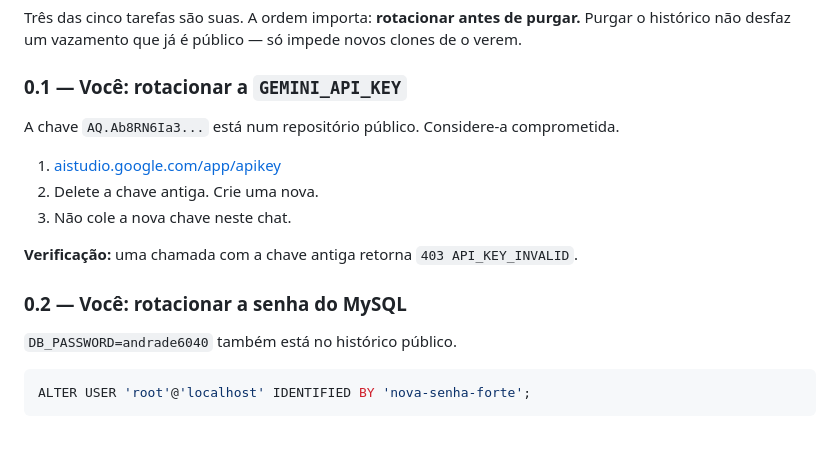
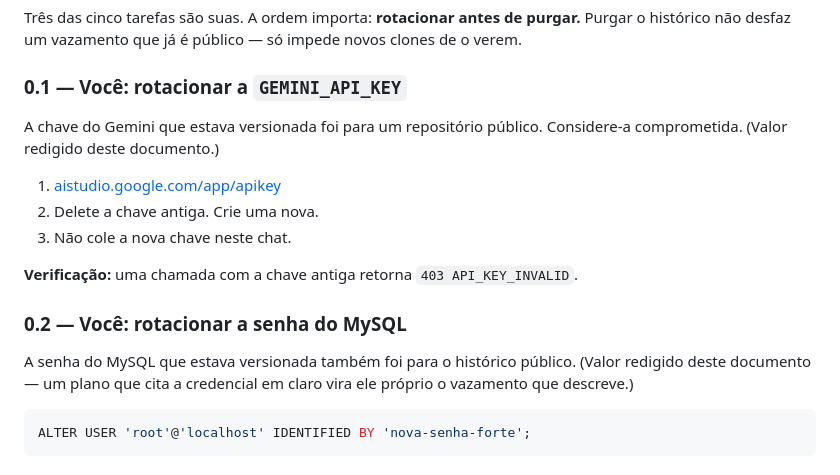
Before and after one commit to AndradeTK/BryanAI, a Markdown page: docs/FASE-0-1-PLANO.md, the part around the change. Drawn GitHub-style; blank space fills up the shorter version.

Commit message:
docs: redige as credenciais que o plano da Fase 0 citava em claro
O documento que descreve o vazamento trazia a senha do MySQL e o prefixo da
chave do Gemini literalmente no texto — e foi publicado junto com o resto,
num repositório público. Um plano de resposta a vazamento que cita a
credencial vira ele próprio o vazamento.

A senha citada NÃO deve ser reaproveitada em nenhum lugar.

Co-Authored-By: Claude Opus 5 <noreply@anthropic.com>

````diff
--- a/docs/FASE-0-1-PLANO.md
+++ b/docs/FASE-0-1-PLANO.md
@@ -36,7 +36,8 @@ Três das cinco tarefas são suas. A ordem importa: **rotacionar antes de purgar
 
 ### 0.1 — Você: rotacionar a `GEMINI_API_KEY`
 
-A chave `AQ.Ab8RN6Ia3...` está num repositório público. Considere-a comprometida.
+A chave do Gemini que estava versionada foi para um repositório público.
+Considere-a comprometida. (Valor redigido deste documento.)
 
 1. [aistudio.google.com/app/apikey](https://aistudio.google.com/app/apikey)
 2. Delete a chave antiga. Crie uma nova.
@@ -46,7 +47,9 @@ A chave `AQ.Ab8RN6Ia3...` está num repositório público. Considere-a compromet
 
 ### 0.2 — Você: rotacionar a senha do MySQL
 
-`DB_PASSWORD=andrade6040` também está no histórico público.
+A senha do MySQL que estava versionada também foi para o histórico público.
+(Valor redigido deste documento — um plano que cita a credencial em claro vira
+ele próprio o vazamento que descreve.)
 
 ```sql
 ALTER USER 'root'@'localhost' IDENTIFIED BY 'nova-senha-forte';
````
